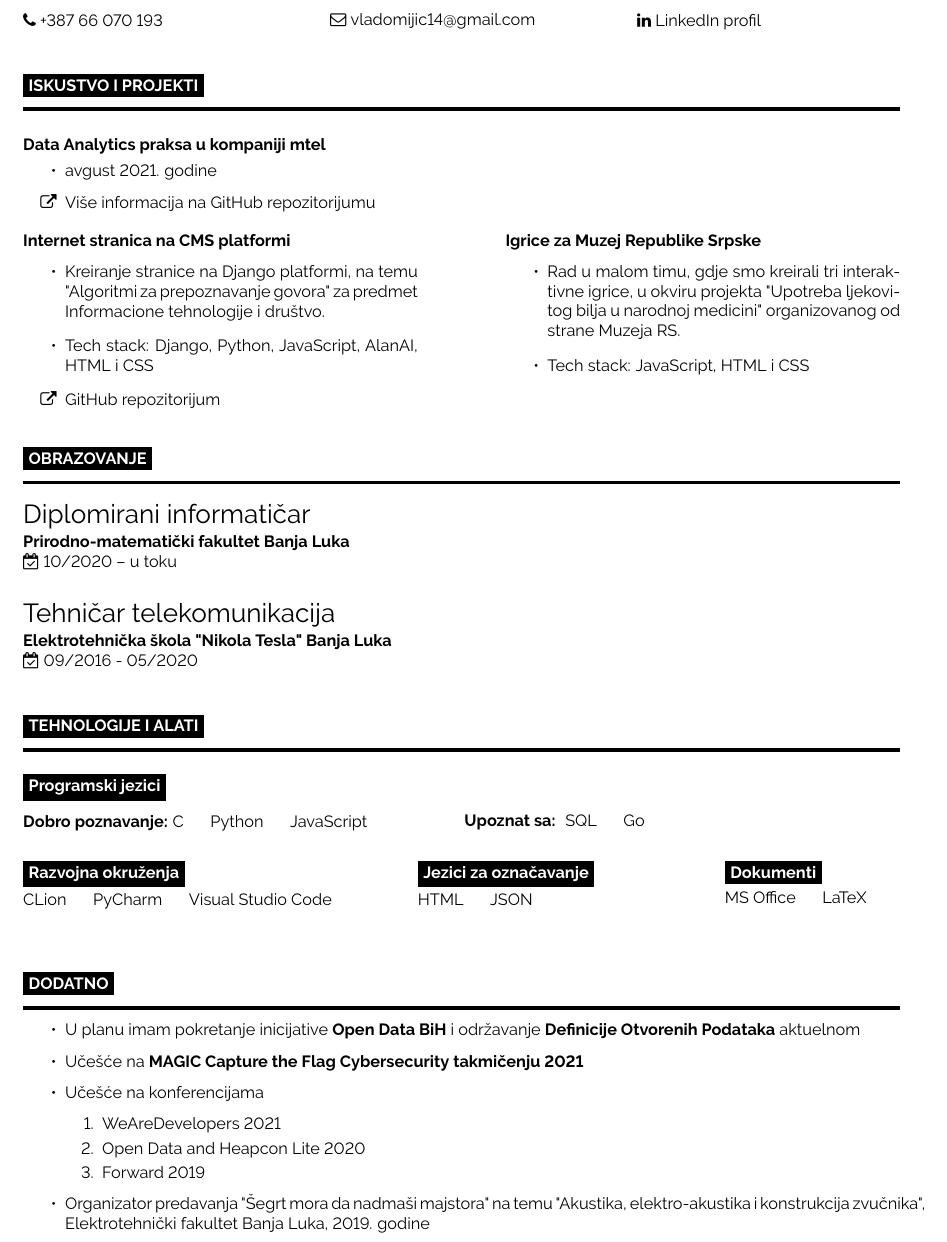
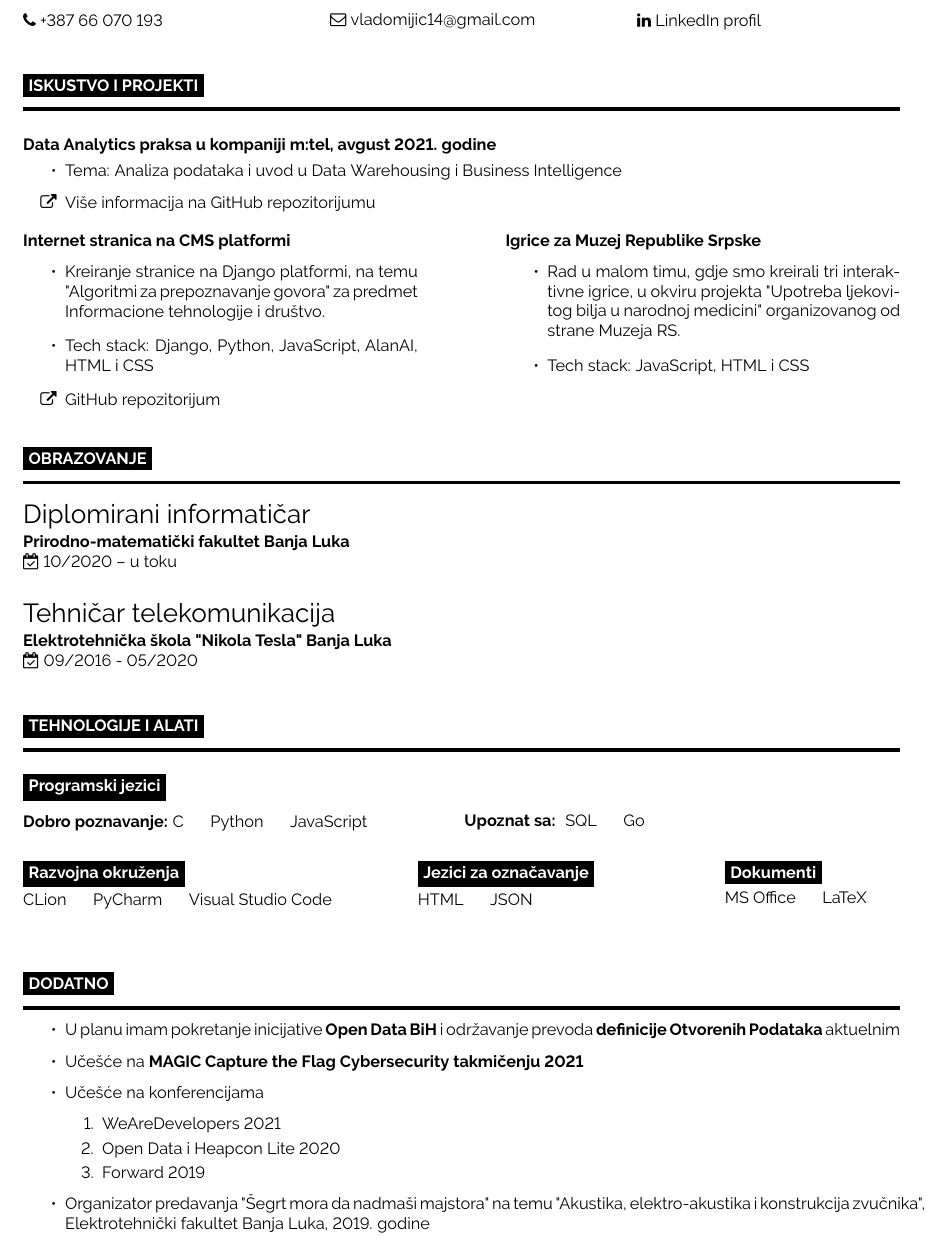
Before and after one commit to vladocodes/curriculum-vitae, a LaTeX CV (cv_srp.tex): part of the page, cut so that both start at the same text. The pictures show the PDF file VladimirMijicCV_srp.pdf that the author committed with the source.

Commit message:
minor fixes in text

```diff
--- a/cv_srp.tex
+++ b/cv_srp.tex
@@ -71,9 +71,9 @@
 \colorbox{black}{{\textcolor{white}{\textbf{\MakeUppercase{Iskustvo i projekti}}}}}
 \par\noindent\rule{\textwidth}{2px}\\
 
-    {\textbf{Data Analytics praksa u kompaniji mtel}}
+    {\textbf{Data Analytics praksa u kompaniji m:tel, avgust 2021. godine}}
 	\begin{itemize}
-	    \item avgust 2021. godine
+	    \item Tema: Analiza podataka i uvod u Data Warehousing i Business Intelligence
         \item [\faExternalLink] Više informacija na {\href{https://github.com/vladocodes/data-analytics-internship}{GitHub repozitorijumu}}\\
 
     \end{itemize}
@@ -174,12 +174,12 @@
 \colorbox{black}{{\textcolor{white}{\textbf{\MakeUppercase{Dodatno}}}}}
 \par\noindent\rule{\textwidth}{2px}
     \begin{itemize}
-        \item U planu imam pokretanje inicijative {\textbf{Open Data BiH}} i održavanje {\href{https://opendefinition.org/od/2.1/bs/}{{\textbf{Definicije Otvorenih Podataka}}}} aktuelnom
+        \item U planu imam pokretanje inicijative {\textbf{Open Data BiH}} i održavanje prevoda {\href{https://opendefinition.org/od/2.1/bs/}{{\textbf{definicije Otvorenih Podataka}}}} aktuelnim
         \item Učešće na {\textbf{\href{https://magicinc.org/programs/cybersecurity/capture-the-flag}{MAGIC Capture the Flag Cybersecurity takmičenju 2021}}}
         \item Učešće na konferencijama
         \begin{enumerate}
             \item WeAreDevelopers 2021
-            \item Open Data and Heapcon Lite 2020
+            \item Open Data i Heapcon Lite 2020
             \item Forward 2019
         \end{enumerate}
         \item Organizator predavanja "Šegrt mora da nadmaši majstora" na temu "Akustika, elektro-akustika i konstrukcija zvučnika", Elektrotehnički fakultet Banja Luka, 2019. godine
```
Also changed, not shown: VladimirMijicCV_srp.pdf.
